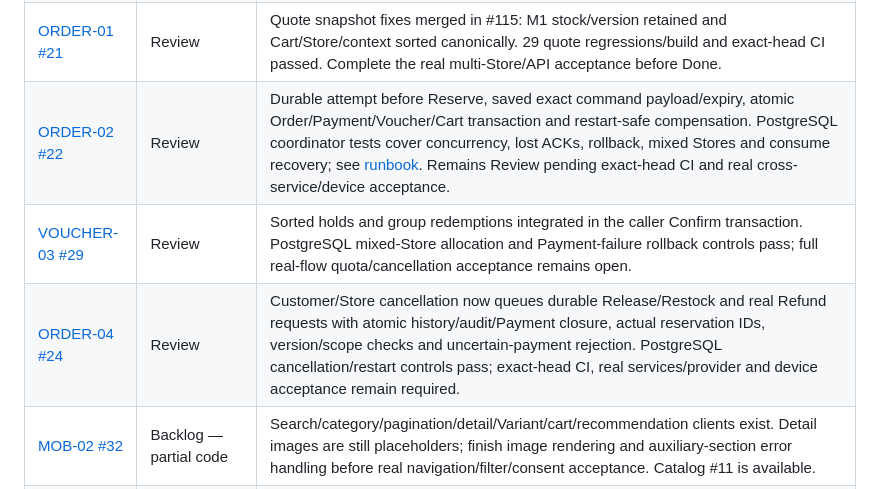
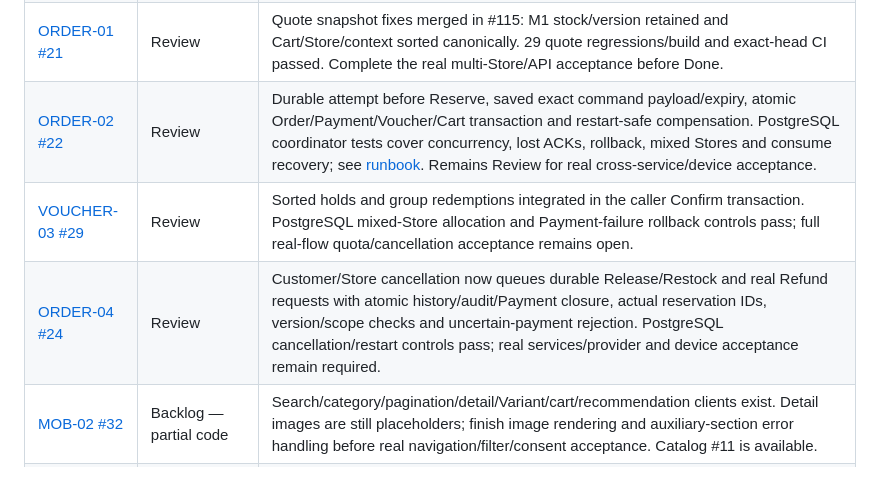
Before and after one commit to embetapbay123/PBL6, a Markdown page: docs/implementation/hoa-task-status.md, the part around the change. Drawn GitHub-style.

Commit message:
Clarify remaining acceptance after Order recovery verification

```diff
--- a/docs/implementation/hoa-task-status.md
+++ b/docs/implementation/hoa-task-status.md
@@ -15,9 +15,9 @@ Verified on 2026-10-20 against main, merged PRs, implementation and test sources
 | [MOB-01 #31](https://github.com/embetapbay123/PBL6/issues/31) | Review | Auth/Profile/Address screens/client, secure storage, refresh mutex and session restore exist. Await Trí's Auth #37/#38 and Android/API demo of refresh concurrency, logout/replay, lost permissions and app restore. |
 | [MOB-03 #33](https://github.com/embetapbay123/PBL6/issues/33) | Review | Cart/quote/confirm UI, address/payment/Voucher inputs, stable retry key, expiry/race and explicit 501 handling exist. Confirm/Voucher coordinator code is available via #116; finish real Android multi-Store/stock/price/timeout demo. Widget success is not a real purchase. |
 | [ORDER-01 #21](https://github.com/embetapbay123/PBL6/issues/21) | Review | Quote snapshot fixes merged in #115: M1 stock/version retained and Cart/Store/context sorted canonically. 29 quote regressions/build and exact-head CI passed. Complete the real multi-Store/API acceptance before Done. |
-| [ORDER-02 #22](https://github.com/embetapbay123/PBL6/issues/22) | Review | Durable attempt before Reserve, saved exact command payload/expiry, atomic Order/Payment/Voucher/Cart transaction and restart-safe compensation. PostgreSQL coordinator tests cover concurrency, lost ACKs, rollback, mixed Stores and consume recovery; see [runbook](order-recovery.md). Remains Review pending exact-head CI and real cross-service/device acceptance. |
+| [ORDER-02 #22](https://github.com/embetapbay123/PBL6/issues/22) | Review | Durable attempt before Reserve, saved exact command payload/expiry, atomic Order/Payment/Voucher/Cart transaction and restart-safe compensation. PostgreSQL coordinator tests cover concurrency, lost ACKs, rollback, mixed Stores and consume recovery; see [runbook](order-recovery.md). Remains Review for real cross-service/device acceptance. |
 | [VOUCHER-03 #29](https://github.com/embetapbay123/PBL6/issues/29) | Review | Sorted holds and group redemptions integrated in the caller Confirm transaction. PostgreSQL mixed-Store allocation and Payment-failure rollback controls pass; full real-flow quota/cancellation acceptance remains open. |
-| [ORDER-04 #24](https://github.com/embetapbay123/PBL6/issues/24) | Review | Customer/Store cancellation now queues durable Release/Restock and real Refund requests with atomic history/audit/Payment closure, actual reservation IDs, version/scope checks and uncertain-payment rejection. PostgreSQL cancellation/restart controls pass; exact-head CI, real services/provider and device acceptance remain required. |
+| [ORDER-04 #24](https://github.com/embetapbay123/PBL6/issues/24) | Review | Customer/Store cancellation now queues durable Release/Restock and real Refund requests with atomic history/audit/Payment closure, actual reservation IDs, version/scope checks and uncertain-payment rejection. PostgreSQL cancellation/restart controls pass; real services/provider and device acceptance remain required. |
 | [MOB-02 #32](https://github.com/embetapbay123/PBL6/issues/32) | Backlog — partial code | Search/category/pagination/detail/Variant/cart/recommendation clients exist. Detail images are still placeholders; finish image rendering and auxiliary-section error handling before real navigation/filter/consent acceptance. Catalog #11 is available. |
 | [MOB-04 #34](https://github.com/embetapbay123/PBL6/issues/34) | Backlog | Full Order history/detail/cancel, Payment/Refund polling and Review screens are missing from the current feature tree. |
 | [MOB-05 #35](https://github.com/embetapbay123/PBL6/issues/35) | Backlog | Consent dialog exists; Chat/session/history and Store application/invitation screens are missing. M4 adapters/fallback are available; provider disabled is not answer-quality evidence. |
```
Also changed, not shown: docs/implementation/known-bugs.md (+1 -1 lines).
